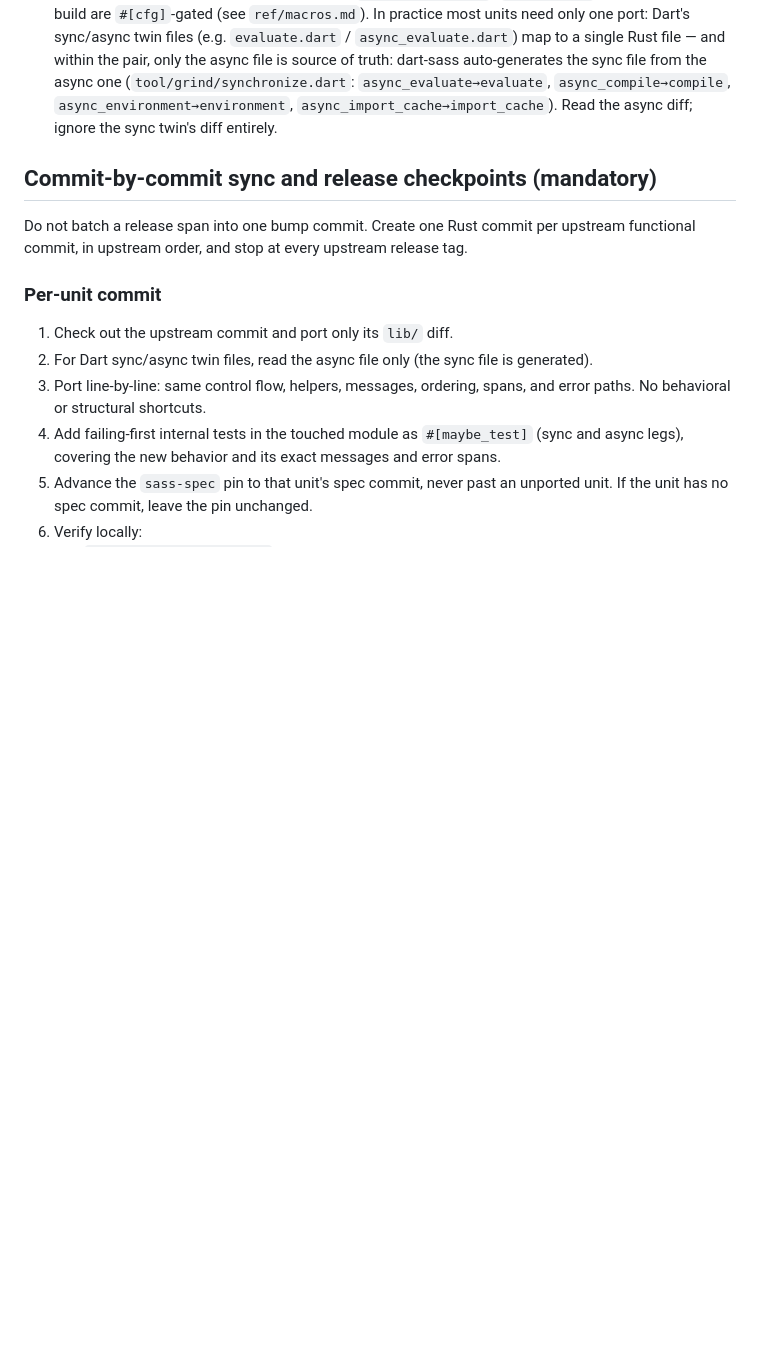
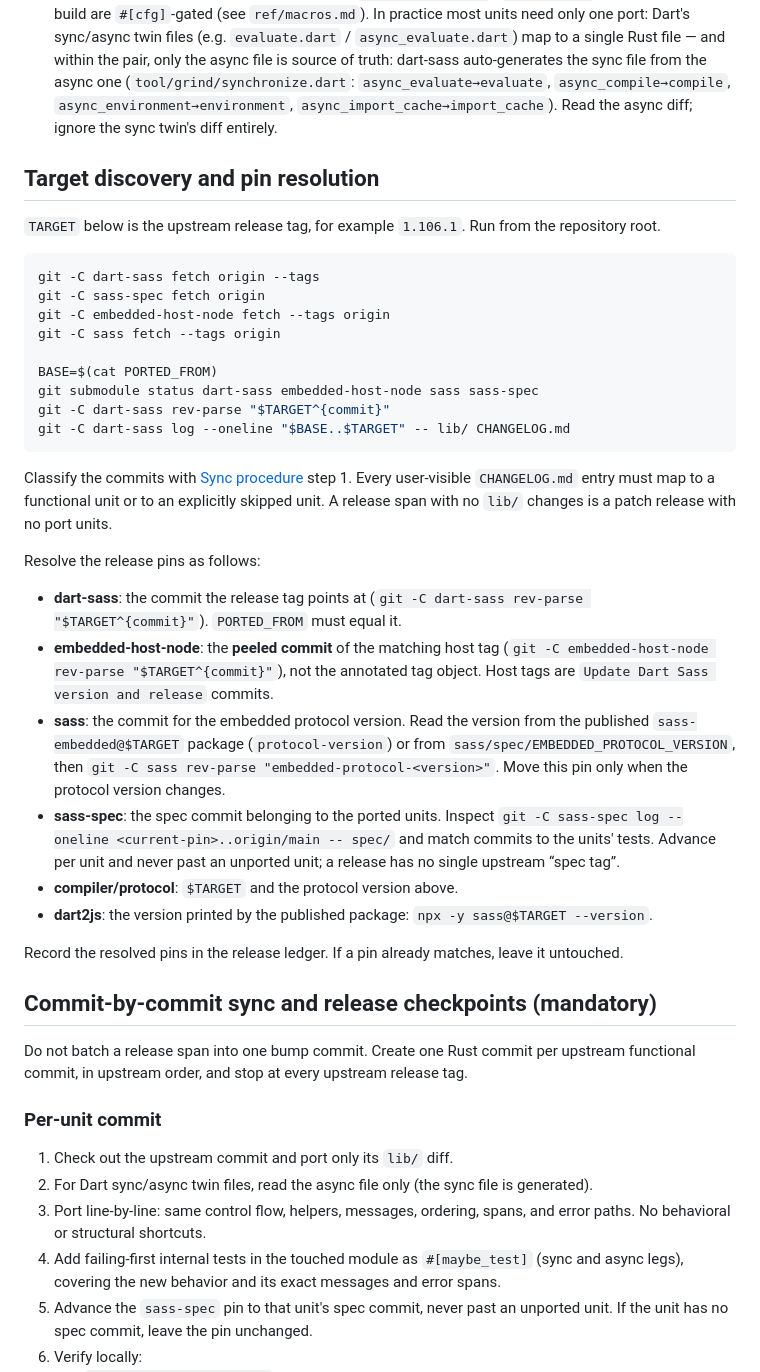
Before and after one commit to bancek/rust-sass, a Markdown page: docs/porting.md, the part around one of its changes. Rendered like a GitHub page; blank space fills up the shorter version.

````diff
--- a/docs/porting.md
+++ b/docs/porting.md
@@ -30,6 +57,53 @@ Run the commands below from the repository root.
   `async_compile→compile`, `async_environment→environment`,
   `async_import_cache→import_cache`). Read the async diff; ignore the sync
   twin's diff entirely.
+
+## Target discovery and pin resolution
+
+`TARGET` below is the upstream release tag, for example `1.106.1`. Run from
+the repository root.
+
+```sh
+git -C dart-sass fetch origin --tags
+git -C sass-spec fetch origin
+git -C embedded-host-node fetch --tags origin
+git -C sass fetch --tags origin
+
+BASE=$(cat PORTED_FROM)
+git submodule status dart-sass embedded-host-node sass sass-spec
+git -C dart-sass rev-parse "$TARGET^{commit}"
+git -C dart-sass log --oneline "$BASE..$TARGET" -- lib/ CHANGELOG.md
+```
+
+Classify the commits with [Sync procedure](#sync-procedure) step 1. Every
+user-visible `CHANGELOG.md` entry must map to a functional unit or to an
+explicitly skipped unit. A release span with no `lib/` changes is a patch
+release with no port units.
+
+Resolve the release pins as follows:
+
+- **dart-sass**: the commit the release tag points at
+  (`git -C dart-sass rev-parse "$TARGET^{commit}"`). `PORTED_FROM` must equal
+  it.
+- **embedded-host-node**: the **peeled commit** of the matching host tag
+  (`git -C embedded-host-node rev-parse "$TARGET^{commit}"`), not the
+  annotated tag object. Host tags are `Update Dart Sass version and release`
+  commits.
+- **sass**: the commit for the embedded protocol version. Read the version
+  from the published `sass-embedded@$TARGET` package (`protocol-version`) or
+  from `sass/spec/EMBEDDED_PROTOCOL_VERSION`, then
+  `git -C sass rev-parse "embedded-protocol-<version>"`. Move this pin only
+  when the protocol version changes.
+- **sass-spec**: the spec commit belonging to the ported units. Inspect
+  `git -C sass-spec log --oneline <current-pin>..origin/main -- spec/` and
+  match commits to the units' tests. Advance per unit and never past an
+  unported unit; a release has no single upstream “spec tag”.
+- **compiler/protocol**: `$TARGET` and the protocol version above.
+- **dart2js**: the version printed by the published package:
+  `npx -y sass@$TARGET --version`.
+
+Record the resolved pins in the release ledger. If a pin already matches,
+leave it untouched.
 
 ## Commit-by-commit sync and release checkpoints (mandatory)
 
````
Also changed, not shown: other parts of docs/porting.md (+95 -22 lines).
